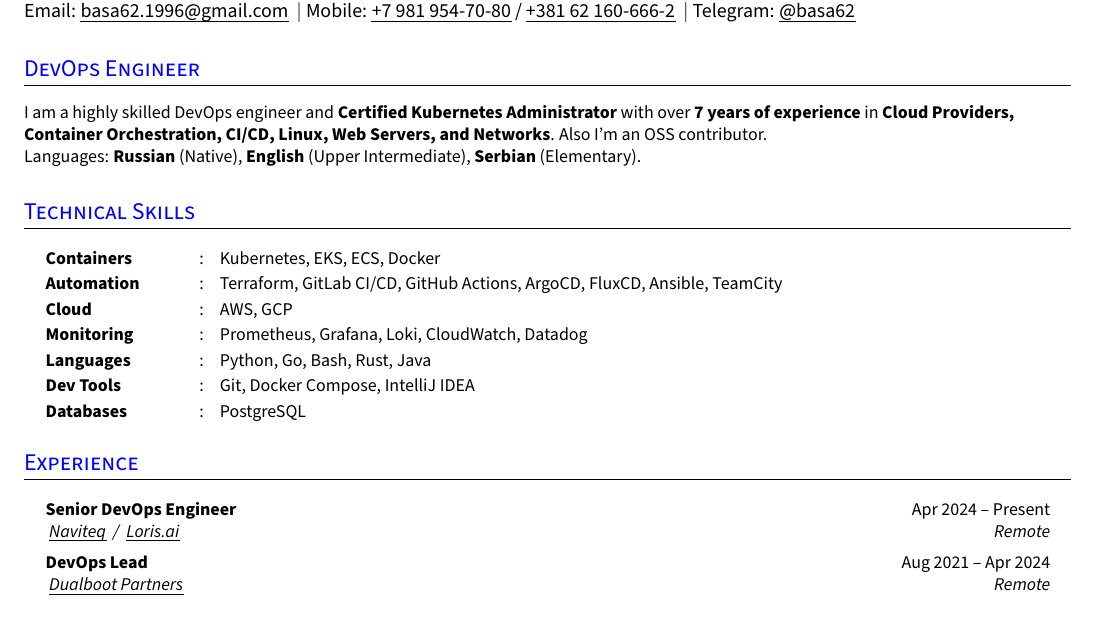
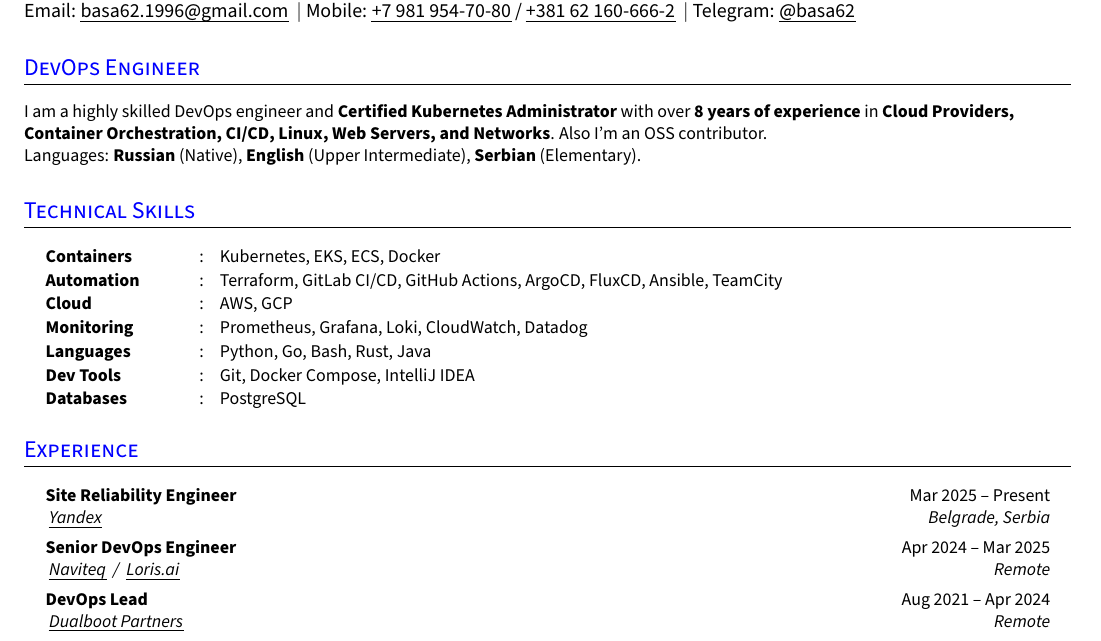
Before and after one commit to Razorr1996/CV-DevOps, a LaTeX CV (Artem Basalaev CV.tex): part of the page, cut so that both start at the same text. Compiled offline with pdfLaTeX.

Commit message:
Add Yandex experience

```diff
--- a/Artem Basalaev CV.tex
+++ b/Artem Basalaev CV.tex
@@ -185,7 +185,7 @@
 
 \section{DevOps Engineer}
 \small{
-I am a highly skilled DevOps engineer and \textbf{Certified Kubernetes Administrator} with over \textbf{7 years of experience} in \textbf{Cloud Providers, Container Orchestration, CI/CD, Linux, Web Servers, and Networks}. Also I'm an OSS contributor.
+I am a highly skilled DevOps engineer and \textbf{Certified Kubernetes Administrator} with over \textbf{8 years of experience} in \textbf{Cloud Providers, Container Orchestration, CI/CD, Linux, Web Servers, and Networks}. Also I'm an OSS contributor.
 
 Languages: \textbf{Russian} (Native), \textbf{English} (Upper Intermediate), \textbf{Serbian} (Elementary).
 }
@@ -213,7 +213,10 @@
 
 \section{Experience}
 \resumeHeadingListStart{}
-  \resumeQuadHeading{Senior DevOps Engineer}{Apr 2024 -- Present}
+\resumeQuadHeading{Site Reliability Engineer}{Mar 2025 -- Present}
+{\hrefUline{https://www.linkedin.com/company/yandex/}{Yandex}}{Belgrade, Serbia}
+
+  \resumeQuadHeading{Senior DevOps Engineer}{Apr 2024 -- Mar 2025}
   {\hrefUline{https://www.linkedin.com/company/naviteq-solutions/}{Naviteq} / \hrefUline{https://www.linkedin.com/company/loris-ai/}{Loris.ai}}{Remote}
 %    \resumeItemListStart{}
 %      \resumeItem{Simplified the deployment of new locations by unification IaC using Terragrunt, Terraform, and ArgoCD "app-of-apps" pattern.}
```
